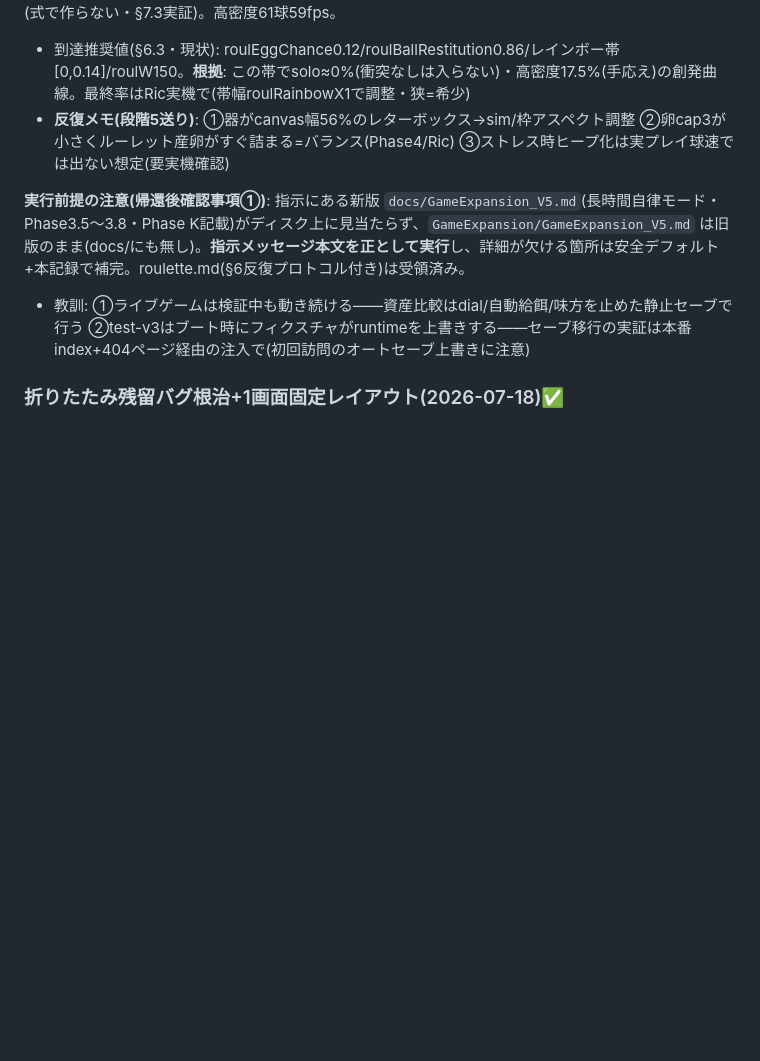
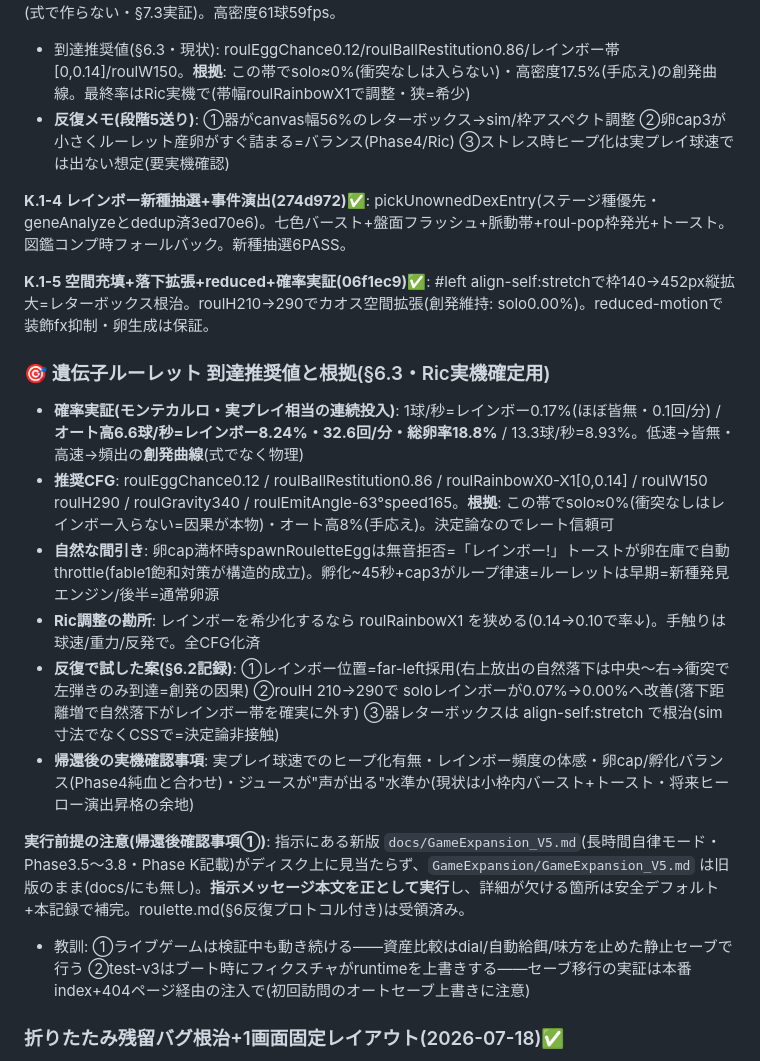
Before and after one commit to Rikusat/lizard-colony, a Markdown page: HANDOFF.md, the part around the change. GitHub-like rendering; blank space fills up the shorter version.

Commit message:
HANDOFF: ルーレットK.1-4,5完了+到達推奨値/確率実証/反復記録(§6.3)
Co-Authored-By: Claude Fable 5 <noreply@anthropic.com>

```diff
--- a/HANDOFF.md
+++ b/HANDOFF.md
@@ -983,6 +983,18 @@ paper 11.26 / sand 7.91 / life-400 7.45〜7.81 / amber-400 7.45 / boss-400 5.20(
 - 到達推奨値(§6.3・現状): roulEggChance0.12/roulBallRestitution0.86/レインボー帯[0,0.14]/roulW150。**根拠**: この帯でsolo≈0%(衝突なしは入らない)・高密度17.5%(手応え)の創発曲線。最終率はRic実機で(帯幅roulRainbowX1で調整・狭=希少)
 - **反復メモ(段階5送り)**: ①器がcanvas幅56%のレターボックス→sim/枠アスペクト調整 ②卵cap3が小さくルーレット産卵がすぐ詰まる=バランス(Phase4/Ric) ③ストレス時ヒープ化は実プレイ球速では出ない想定(要実機確認)
 
+**K.1-4 レインボー新種抽選+事件演出(274d972)✅**: pickUnownedDexEntry(ステージ種優先・geneAnalyzeとdedup済3ed70e6)。七色バースト+盤面フラッシュ+脈動帯+roul-pop枠発光+トースト。図鑑コンプ時フォールバック。新種抽選6PASS。
+
+**K.1-5 空間充填+落下拡張+reduced+確率実証(06f1ec9)✅**: #left align-self:stretchで枠140→452px縦拡大=レターボックス根治。roulH210→290でカオス空間拡張(創発維持: solo0.00%)。reduced-motionで装飾fx抑制・卵生成は保証。
+
+### 🎯 遺伝子ルーレット 到達推奨値と根拠(§6.3・Ric実機確定用)
+- **確率実証(モンテカルロ・実プレイ相当の連続投入)**: 1球/秒=レインボー0.17%(ほぼ皆無・0.1回/分) / **オート高6.6球/秒=レインボー8.24%・32.6回/分・総卵率18.8%** / 13.3球/秒=8.93%。低速→皆無・高速→頻出の**創発曲線**(式でなく物理)
+- **推奨CFG**: roulEggChance0.12 / roulBallRestitution0.86 / roulRainbowX0-X1[0,0.14] / roulW150 roulH290 / roulGravity340 / roulEmitAngle-63°speed165。**根拠**: この帯でsolo≈0%(衝突なしはレインボー入らない=因果が本物)・オート高8%(手応え)。決定論なのでレート信頼可
+- **自然な間引き**: 卵cap満杯時spawnRouletteEggは無音拒否=「レインボー!」トーストが卵在庫で自動throttle(fable1飽和対策が構造的成立)。孵化~45秒+cap3がループ律速=ルーレットは早期=新種発見エンジン/後半=通常卵源
+- **Ric調整の勘所**: レインボーを希少化するなら roulRainbowX1 を狭める(0.14→0.10で率↓)。手触りは球速/重力/反発で。全CFG化済
+- **反復で試した案(§6.2記録)**: ①レインボー位置=far-left採用(右上放出の自然落下は中央〜右→衝突で左弾きのみ到達=創発の因果) ②roulH 210→290で soloレインボーが0.07%→0.00%へ改善(落下距離増で自然落下がレインボー帯を確実に外す) ③器レターボックスは align-self:stretch で根治(sim寸法でなくCSSで=決定論非接触)
+- **帰還後の実機確認事項**: 実プレイ球速でのヒープ化有無・レインボー頻度の体感・卵cap/孵化バランス(Phase4純血と合わせ)・ジュースが"声が出る"水準か(現状は小枠内バースト+トースト・将来ヒーロー演出昇格の余地)
+
 **実行前提の注意(帰還後確認事項①)**: 指示にある新版 `docs/GameExpansion_V5.md`(長時間自律モード・Phase3.5〜3.8・Phase K記載)がディスク上に見当たらず、`GameExpansion/GameExpansion_V5.md` は旧版のまま(docs/にも無し)。**指示メッセージ本文を正として実行**し、詳細が欠ける箇所は安全デフォルト+本記録で補完。roulette.md(§6反復プロトコル付き)は受領済み。
 
 - 教訓: ①ライブゲームは検証中も動き続ける——資産比較はdial/自動給餌/味方を止めた静止セーブで行う ②test-v3はブート時にフィクスチャがruntimeを上書きする——セーブ移行の実証は本番index+404ページ経由の注入で(初回訪問のオートセーブ上書きに注意)
```
